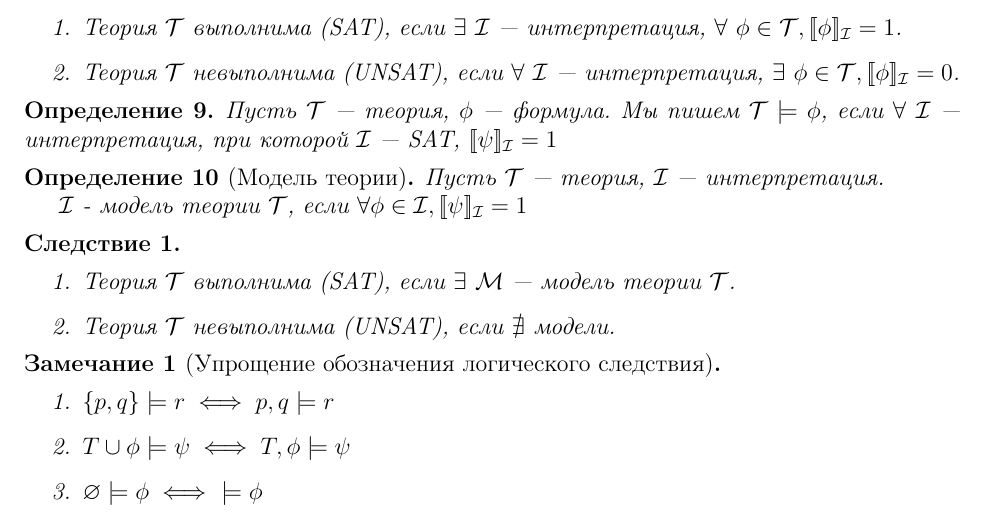
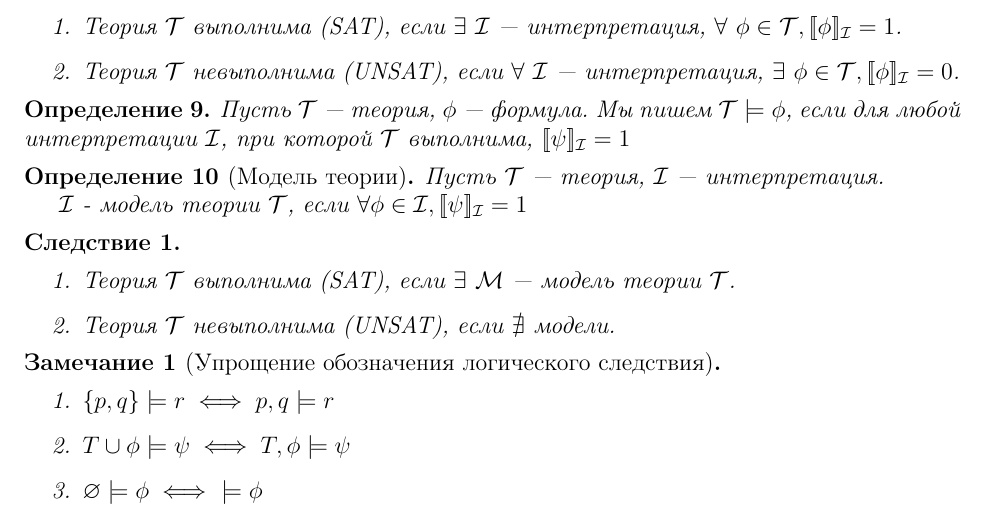
Before and after one commit to neepii/mathlogic, a LaTeX document (src/main.tex): part of page 3 of 5, cut so that both start at the same text. Compiled offline with pdfLaTeX.

Commit message:
fix: simpler explanation of def

```diff
--- a/src/main.tex
+++ b/src/main.tex
@@ -135,7 +135,7 @@ $\lnot\land\lor\to$
 
 \begin{definition}
   Пусть $\mathcal{T}$ --- теория, $\phi$ --- формула.
-  Мы пишем $\mathcal{T} \models \phi$, если $\forall \ \mathcal{I}$ --- интерпретация, при которой $\mathcal{I}$ --- SAT, $[\![ \psi ]\!]_{\mathcal{I}} = 1$
+  Мы пишем $\mathcal{T} \models \phi$, если для любой интерпретации $\mathcal{I}$, при которой $\mathcal{T}$ выполнима, $[\![ \psi ]\!]_{\mathcal{I}} = 1$
 \end{definition}
 
 \begin{definition}[Модель теории]
```
